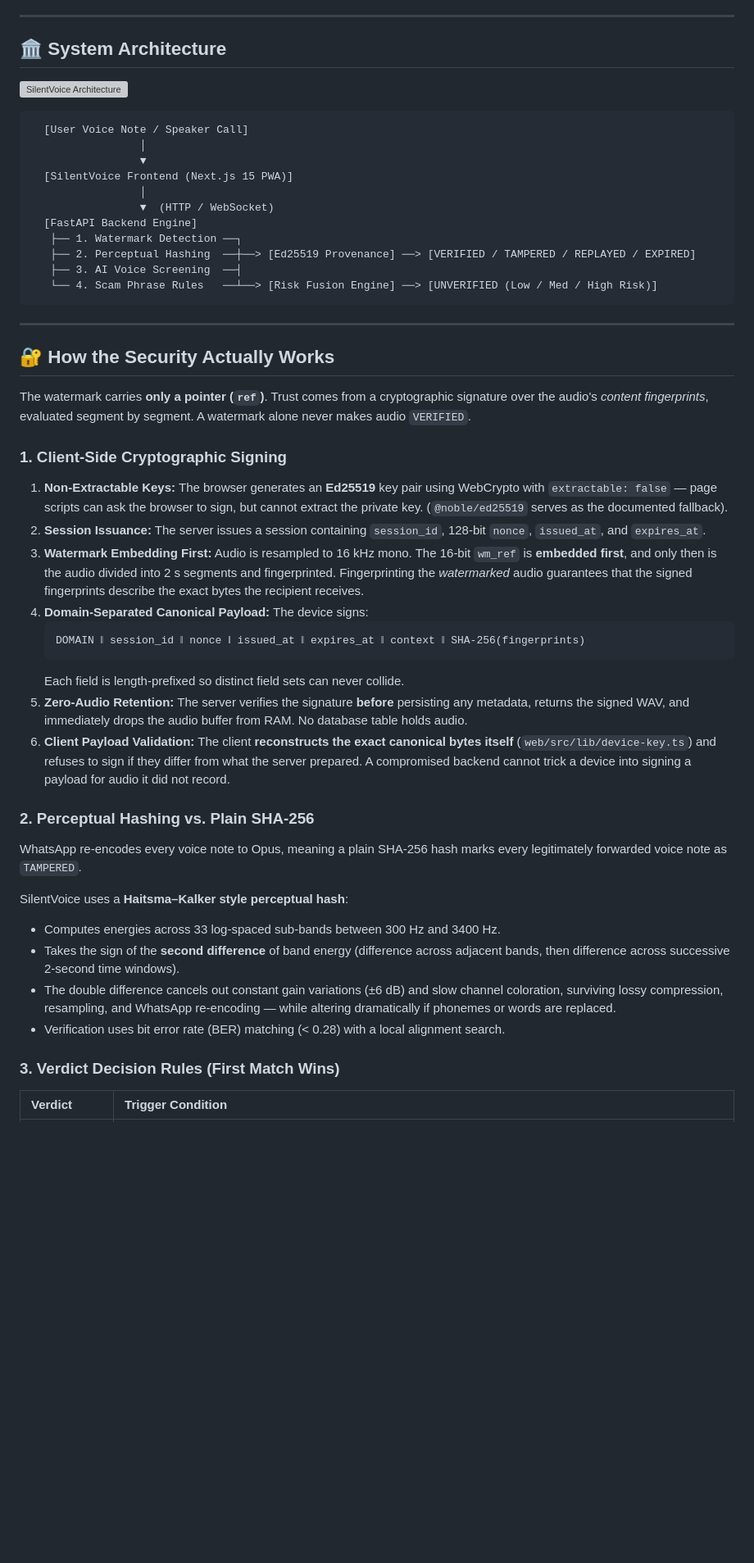
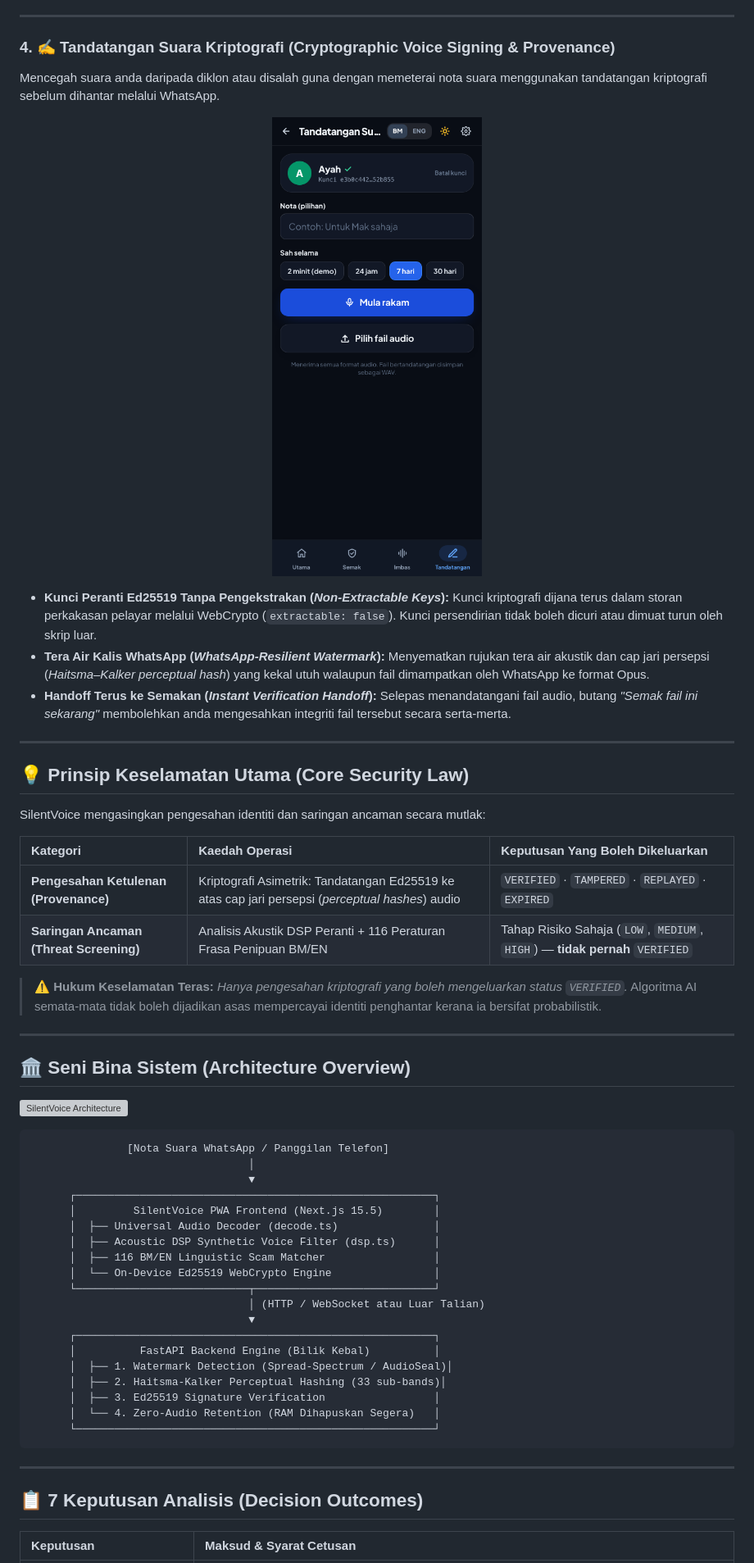
Before and after one commit to tyrezxs123/AYAM-GEPUK---SILENT-VOICE---CYBERSECURITY, a Markdown page: README.md, the part around one of its changes. Shown at 82% size. Drawn GitHub-style; pictures changed too: assets/screenshots/silentvoice_sign_dark.png; blank space fills up the shorter version; grey boxes are pictures that could not be loaded.

````diff
--- a/README.md
+++ b/README.md
@@ -54,52 +64,61 @@ Every task is at most three taps from the home screen:
 
 ---
 
-## 🏛️ System Architecture
+### 4. ✍️ Tandatangan Suara Kriptografi (Cryptographic Voice Signing & Provenance)
+Mencegah suara anda daripada diklon atau disalah guna dengan memeterai nota suara menggunakan tandatangan kriptografi sebelum dihantar melalui WhatsApp.
+
+<p align="center">
+  <img src="assets/screenshots/silentvoice_sign_dark.png" alt="SilentVoice Voice Signing Screen" width="60%" />
+</p>
+
+- **Kunci Peranti Ed25519 Tanpa Pengekstrakan (*Non-Extractable Keys*):** Kunci kriptografi dijana terus dalam storan perkakasan pelayar melalui WebCrypto (`extractable: false`). Kunci persendirian tidak boleh dicuri atau dimuat turun oleh skrip luar.
+- **Tera Air Kalis WhatsApp (*WhatsApp-Resilient Watermark*):** Menyematkan rujukan tera air akustik dan cap jari persepsi (*Haitsma–Kalker perceptual hash*) yang kekal utuh walaupun fail dimampatkan oleh WhatsApp ke format Opus.
+- **Handoff Terus ke Semakan (*Instant Verification Handoff*):** Selepas menandatangani fail audio, butang *"Semak fail ini sekarang"* membolehkan anda mengesahkan integriti fail tersebut secara serta-merta.
+
+---
+
+## 💡 Prinsip Keselamatan Utama (Core Security Law)
+
+SilentVoice mengasingkan pengesahan identiti dan saringan ancaman secara mutlak:
+
+| Kategori | Kaedah Operasi | Keputusan Yang Boleh Dikeluarkan |
+| :--- | :--- | :--- |
+| **Pengesahan Ketulenan (Provenance)** | Kriptografi Asimetrik: Tandatangan Ed25519 ke atas cap jari persepsi (*perceptual hashes*) audio | `VERIFIED` · `TAMPERED` · `REPLAYED` · `EXPIRED` |
+| **Saringan Ancaman (Threat Screening)** | Analisis Akustik DSP Peranti + 116 Peraturan Frasa Penipuan BM/EN | Tahap Risiko Sahaja (`LOW`, `MEDIUM`, `HIGH`) — **tidak pernah** `VERIFIED` |
+
+> ⚠️ **Hukum Keselamatan Teras:** *Hanya pengesahan kriptografi yang boleh mengeluarkan status `VERIFIED`.* Algoritma AI semata-mata tidak boleh dijadikan asas mempercayai identiti penghantar kerana ia bersifat probabilistik.
+
+---
+
+## 🏛️ Seni Bina Sistem (Architecture Overview)
 
 ![SilentVoice Architecture](assets/architecture.svg)
 
 ```text
-  [User Voice Note / Speaker Call]
-                 │
-                 ▼
-  [SilentVoice Frontend (Next.js 15 PWA)]
-                 │
-                 ▼  (HTTP / WebSocket)
-  [FastAPI Backend Engine]
-   ├── 1. Watermark Detection ──┐
-   ├── 2. Perceptual Hashing  ──┼──> [Ed25519 Provenance] ──> [VERIFIED / TAMPERED / REPLAYED / EXPIRED]
-   ├── 3. AI Voice Screening  ──┤
-   └── 4. Scam Phrase Rules   ──┴──> [Risk Fusion Engine] ──> [UNVERIFIED (Low / Med / High Risk)]
+               [Nota Suara WhatsApp / Panggilan Telefon]
+                                  │
+                                  ▼
+      ┌────────────────────────────────────────────────────────┐
+      │         SilentVoice PWA Frontend (Next.js 15.5)        │
+      │  ├── Universal Audio Decoder (decode.ts)               │
+      │  ├── Acoustic DSP Synthetic Voice Filter (dsp.ts)      │
+      │  ├── 116 BM/EN Linguistic Scam Matcher                 │
+      │  └── On-Device Ed25519 WebCrypto Engine                │
+      └───────────────────────────┬────────────────────────────┘
+                                  │ (HTTP / WebSocket atau Luar Talian)
+                                  ▼
+      ┌────────────────────────────────────────────────────────┐
+      │          FastAPI Backend Engine (Bilik Kebal)          │
+      │  ├── 1. Watermark Detection (Spread-Spectrum / AudioSeal)│
+      │  ├── 2. Haitsma-Kalker Perceptual Hashing (33 sub-bands)│
+      │  ├── 3. Ed25519 Signature Verification                 │
+      │  └── 4. Zero-Audio Retention (RAM Dihapuskan Segera)   │
+      └────────────────────────────────────────────────────────┘
 ```
 
 ---
 
-## 🔐 How the Security Actually Works
+## 📋 7 Keputusan Analisis (Decision Outcomes)
 
-The watermark carries **only a pointer (`ref`)**. Trust comes from a cryptographic signature over the audio's *content fingerprints*, evaluated segment by segment. A watermark alone never makes audio `VERIFIED`.
-
-### 1. Client-Side Cryptographic Signing
-1. **Non-Extractable Keys:** The browser generates an **Ed25519** key pair using WebCrypto with `extractable: false` — page scripts can ask the browser to sign, but cannot extract the private key. (`@noble/ed25519` serves as the documented fallback).
-2. **Session Issuance:** The server issues a session containing `session_id`, 128-bit `nonce`, `issued_at`, and `expires_at`.
-3. **Watermark Embedding First:** Audio is resampled to 16 kHz mono. The 16-bit `wm_ref` is **embedded first**, and only then is the audio divided into 2 s segments and fingerprinted. Fingerprinting the *watermarked* audio guarantees that the signed fingerprints describe the exact bytes the recipient receives.
-4. **Domain-Separated Canonical Payload:** The device signs:
-   ```text
-   DOMAIN ‖ session_id ‖ nonce ‖ issued_at ‖ expires_at ‖ context ‖ SHA-256(fingerprints)
-   ```
-   Each field is length-prefixed so distinct field sets can never collide.
-5. **Zero-Audio Retention:** The server verifies the signature **before** persisting any metadata, returns the signed WAV, and immediately drops the audio buffer from RAM. No database table holds audio.
-6. **Client Payload Validation:** The client **reconstructs the exact canonical bytes itself** (`web/src/lib/device-key.ts`) and refuses to sign if they differ from what the server prepared. A compromised backend cannot trick a device into signing a payload for audio it did not record.
-
-### 2. Perceptual Hashing vs. Plain SHA-256
-WhatsApp re-encodes every voice note to Opus, meaning a plain SHA-256 hash marks every legitimately forwarded voice note as `TAMPERED`.
-
-SilentVoice uses a **Haitsma–Kalker style perceptual hash**:
-- Computes energies across 33 log-spaced sub-bands between 300 Hz and 3400 Hz.
-- Takes the sign of the **second difference** of band energy (difference across adjacent bands, then difference across successive 2-second time windows).
-- The double difference cancels out constant gain variations (±6 dB) and slow channel coloration, surviving lossy compression, resampling, and WhatsApp re-encoding — while altering dramatically if phonemes or words are replaced.
-- Verification uses bit error rate (BER) matching (< 0.28) with a local alignment search.
-
-### 3. Verdict Decision Rules (First Match Wins)
-
-| Verdict | Trigger Condition |
+| Keputusan | Maksud & Syarat Cetusan |
 | :--- | :--- |
````
Also changed, not shown: other parts of README.md (+81 -196 lines), assets/screenshots/silentvoice_home_dark.png, assets/screenshots/silentvoice_home_light.png, assets/screenshots/silentvoice_live_dark.png (added), assets/screenshots/silentvoice_verify_dark.png.
